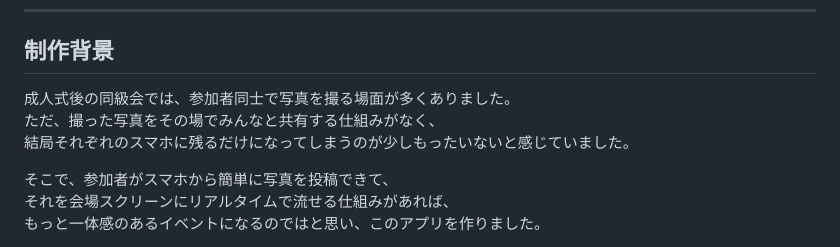
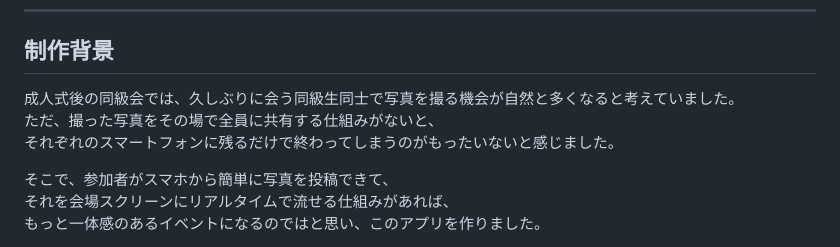
Before and after one commit to tama-git/seijinphoto_2026, a Markdown page: README.md, the part around the change. Drawn GitHub-style.

```diff
--- a/README.md
+++ b/README.md
@@ -23,9 +23,9 @@
 
 ## 制作背景
 
-成人式後の同級会では、参加者同士で写真を撮る場面が多くありました。
-ただ、撮った写真をその場でみんなと共有する仕組みがなく、
-結局それぞれのスマホに残るだけになってしまうのが少しもったいないと感じていました。
+成人式後の同級会では、久しぶりに会う同級生同士で写真を撮る機会が自然と多くなると考えていました。
+ただ、撮った写真をその場で全員に共有する仕組みがないと、
+それぞれのスマートフォンに残るだけで終わってしまうのがもったいないと感じました。
 
 そこで、参加者がスマホから簡単に写真を投稿できて、
 それを会場スクリーンにリアルタイムで流せる仕組みがあれば、
```
